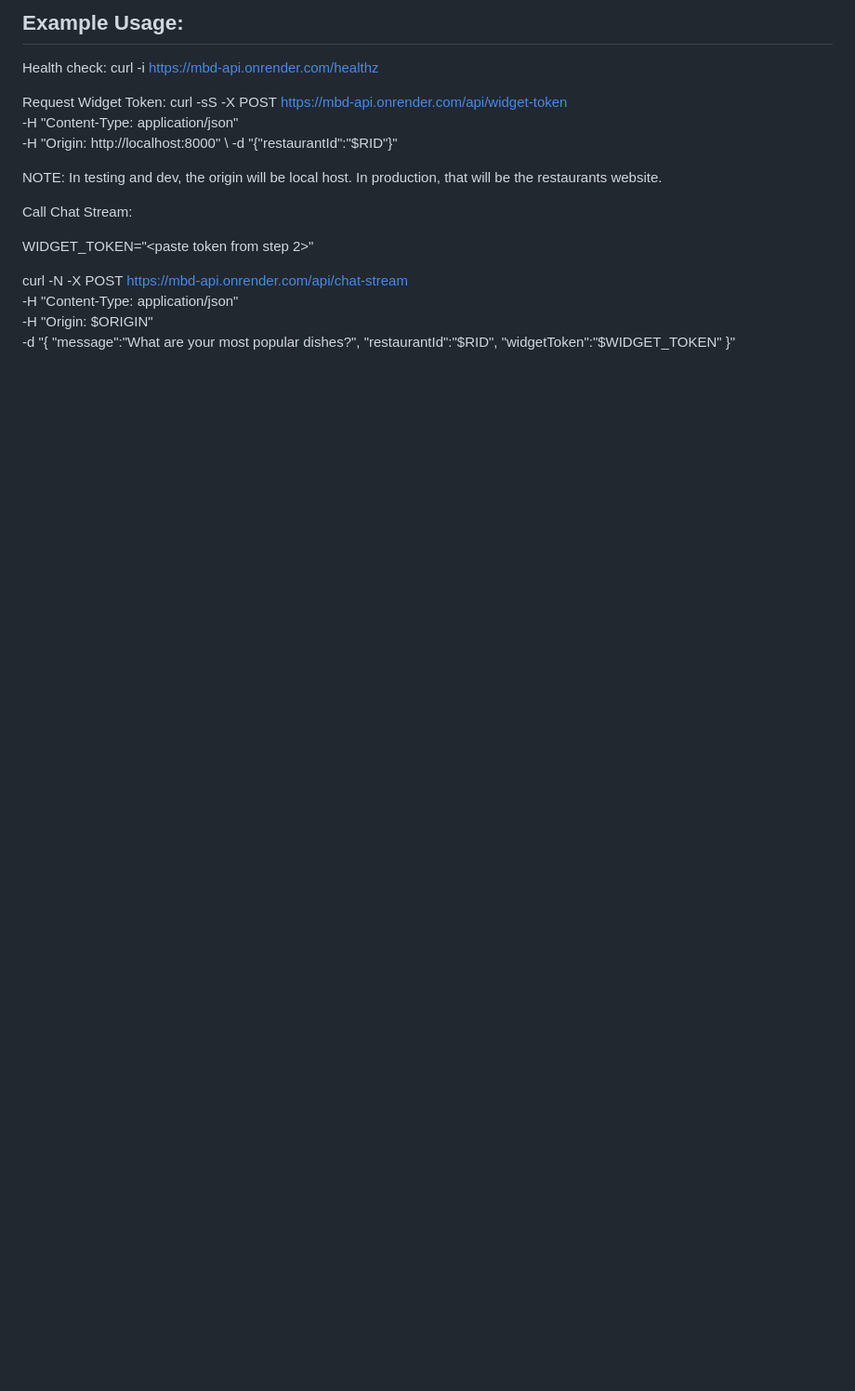
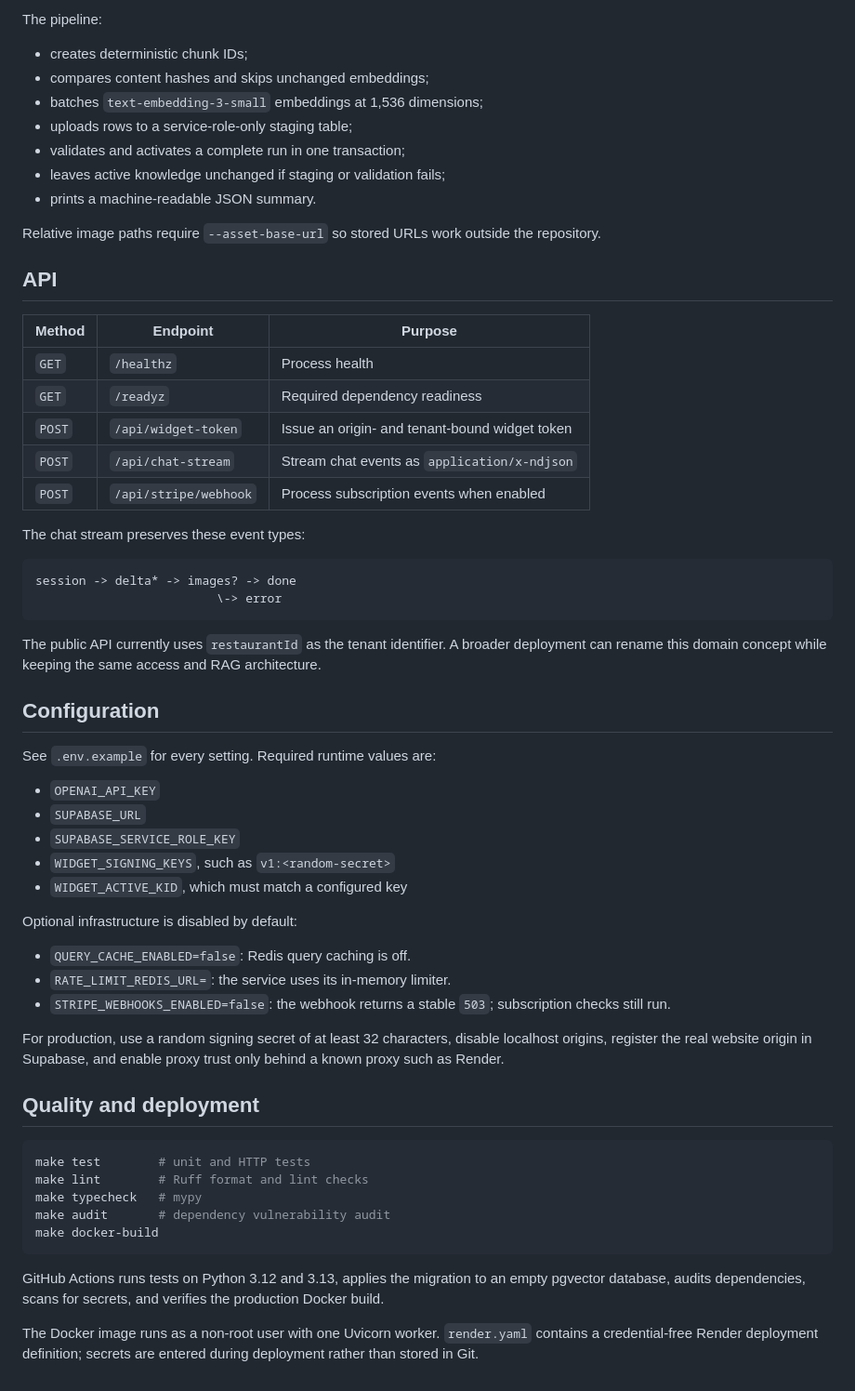
Before and after one commit to tmtcoder12/mbd-api, a Markdown page: README.md, the part around one of its changes. Shown at 93% size. Drawn GitHub-style; blank space fills up the shorter version.

````diff
--- a/README.md
+++ b/README.md
@@ -277,25 +158,63 @@ curl http://localhost:8000/healthz
 
-## Example Usage:
+The pipeline:
 
-Health check: curl -i https://mbd-api.onrender.com/healthz
+- creates deterministic chunk IDs;
+- compares content hashes and skips unchanged embeddings;
+- batches `text-embedding-3-small` embeddings at 1,536 dimensions;
+- uploads rows to a service-role-only staging table;
+- validates and activates a complete run in one transaction;
+- leaves active knowledge unchanged if staging or validation fails;
+- prints a machine-readable JSON summary.
 
-Request Widget Token:
-curl -sS -X POST https://mbd-api.onrender.com/api/widget-token \
-  -H "Content-Type: application/json" \
-  -H "Origin: http://localhost:8000" \
-  -d "{\"restaurantId\":\"$RID\"}"
+Relative image paths require `--asset-base-url` so stored URLs work outside the repository.
 
-NOTE: In testing and dev, the origin will be local host. In production, that will be the restaurants website.
+## API
 
-Call Chat Stream:
+| Method | Endpoint | Purpose |
+| --- | --- | --- |
+| `GET` | `/healthz` | Process health |
+| `GET` | `/readyz` | Required dependency readiness |
+| `POST` | `/api/widget-token` | Issue an origin- and tenant-bound widget token |
+| `POST` | `/api/chat-stream` | Stream chat events as `application/x-ndjson` |
+| `POST` | `/api/stripe/webhook` | Process subscription events when enabled |
 
-WIDGET_TOKEN="<paste token from step 2>"
+The chat stream preserves these event types:
 
-curl -N -X POST https://mbd-api.onrender.com/api/chat-stream \
-  -H "Content-Type: application/json" \
-  -H "Origin: $ORIGIN" \
-  -d "{
-    \"message\":\"What are your most popular dishes?\",
-    \"restaurantId\":\"$RID\",
-    \"widgetToken\":\"$WIDGET_TOKEN\"
-  }"
+```text
+session -> delta* -> images? -> done
+                         \-> error
+```
+
+The public API currently uses `restaurantId` as the tenant identifier. A broader deployment can rename this domain concept while keeping the same access and RAG architecture.
+
+## Configuration
+
+See `.env.example` for every setting. Required runtime values are:
+
+- `OPENAI_API_KEY`
+- `SUPABASE_URL`
+- `SUPABASE_SERVICE_ROLE_KEY`
+- `WIDGET_SIGNING_KEYS`, such as `v1:<random-secret>`
+- `WIDGET_ACTIVE_KID`, which must match a configured key
+
+Optional infrastructure is disabled by default:
+
+- `QUERY_CACHE_ENABLED=false`: Redis query caching is off.
+- `RATE_LIMIT_REDIS_URL=`: the service uses its in-memory limiter.
+- `STRIPE_WEBHOOKS_ENABLED=false`: the webhook returns a stable `503`; subscription checks still run.
+
+For production, use a random signing secret of at least 32 characters, disable localhost origins, register the real website origin in Supabase, and enable proxy trust only behind a known proxy such as Render.
+
+## Quality and deployment
+
+```bash
+make test        # unit and HTTP tests
+make lint        # Ruff format and lint checks
+make typecheck   # mypy
+make audit       # dependency vulnerability audit
+make docker-build
+```
+
+GitHub Actions runs tests on Python 3.12 and 3.13, applies the migration to an empty pgvector database, audits dependencies, scans for secrets, and verifies the production Docker build.
+
+The Docker image runs as a non-root user with one Uvicorn worker. `render.yaml` contains a credential-free Render deployment definition; secrets are entered during deployment rather than stored in Git.
````
Also changed, not shown: other parts of README.md (+113 -232 lines).
